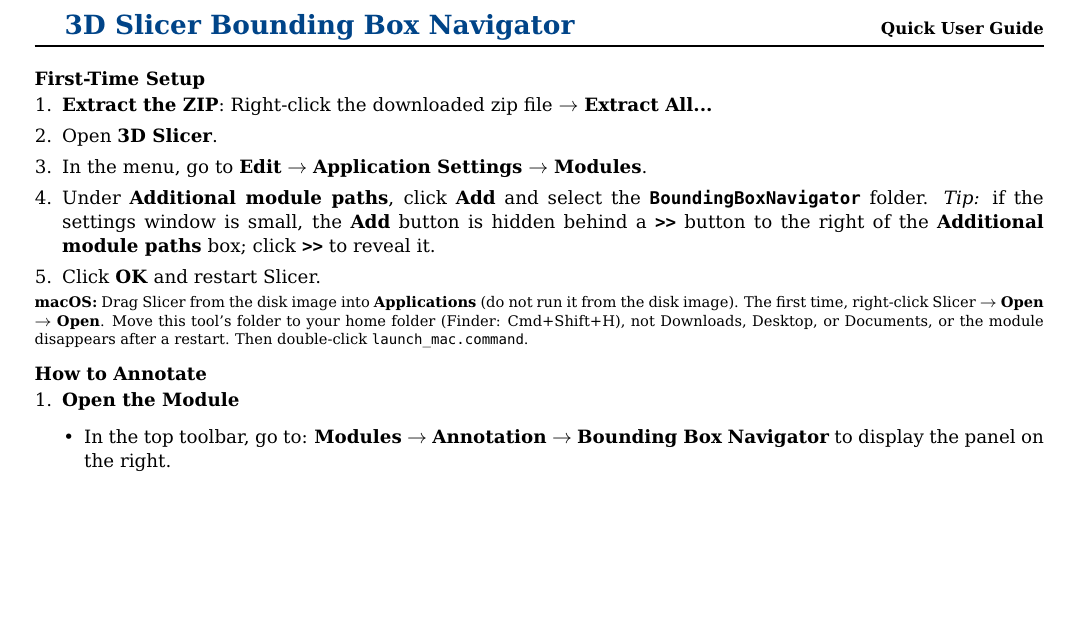
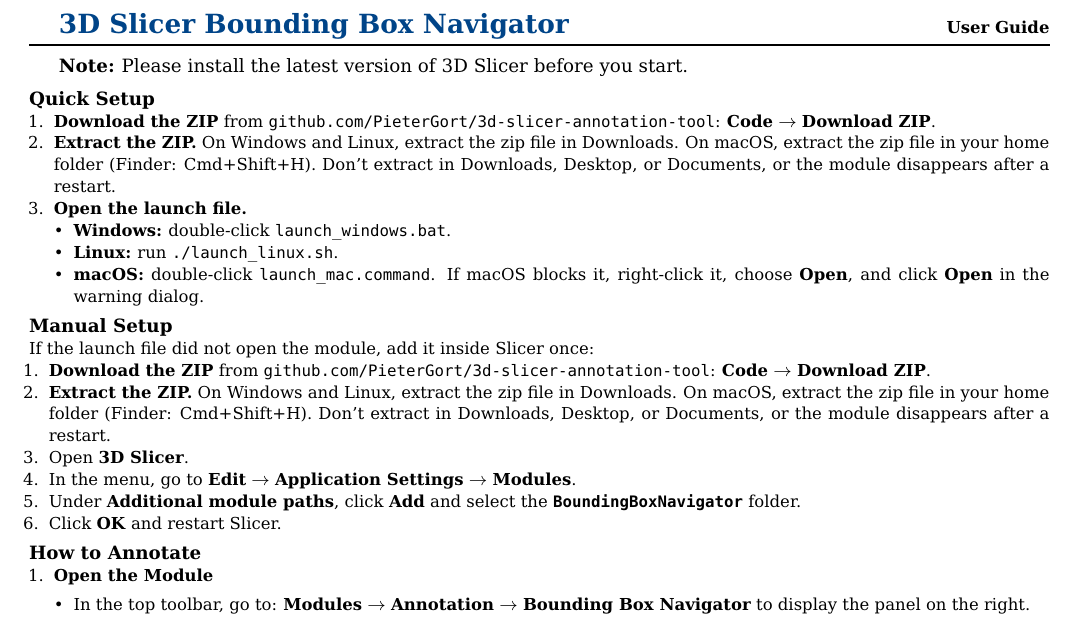
Before and after one commit to PieterGort/3d-slicer-annotation-tool, a LaTeX document (how-to-use.tex): part of the page, cut so that both start at the same text, the shorter picture padded with empty space. The pictures show the PDF file how-to-use.pdf that the author committed with the source.

Commit message:
update user manual

```diff
--- a/how-to-use.tex
+++ b/how-to-use.tex
@@ -19,4 +19,3 @@
 
 \begin{document}
 
-{\Large\bfseries\color{darkblue} 3D Slicer Bounding Box Navigator} \hfill {\small\bfseries Quick User Guide}\\[-0.2cm]
@@ -28,10 +26,29 @@
-    \item \textbf{Extract the ZIP}: Right-click the downloaded zip file $\rightarrow$ \textbf{Extract All...}
+
+\textbf{Note:} Please install the latest version of 3D Slicer before you start.
+
+\vspace{0.05cm}
+\small
+\subsection*{Quick Setup}
+\begin{enumerate}[leftmargin=1.5em, itemsep=0pt, topsep=0.5pt, parsep=0pt]
+    \item \textbf{Download the ZIP} from \texttt{github.com/PieterGort/3d-slicer-annotation-tool}: \textbf{Code} $\rightarrow$ \textbf{Download ZIP}.
+    \item \textbf{Extract the ZIP.} On Windows and Linux, extract the zip file in Downloads. On macOS, extract the zip file in your home folder (Finder: Cmd+Shift+H). Don't extract in Downloads, Desktop, or Documents, or the module disappears after a restart.
+    \item \textbf{Open the launch file.}
+    \begin{itemize}[leftmargin=1.2em, itemsep=0pt, topsep=0pt, parsep=0pt]
+        \item \textbf{Windows:} double-click \texttt{launch\_windows.bat}.
+        \item \textbf{Linux:} run \texttt{./launch\_linux.sh}.
+        \item \textbf{macOS:} double-click \texttt{launch\_mac.command}. If macOS blocks it, right-click it, choose \textbf{Open}, and click \textbf{Open} in the warning dialog.
+    \end{itemize}
+\end{enumerate}
+
+\subsection*{Manual Setup}
+If the launch file did not open the module, add it inside Slicer once:
+\begin{enumerate}[leftmargin=1.2em, itemsep=0pt, topsep=0pt, parsep=0pt]
+    \item \textbf{Download the ZIP} from \texttt{github.com/PieterGort/3d-slicer-annotation-tool}: \textbf{Code} $\rightarrow$ \textbf{Download ZIP}.
+    \item \textbf{Extract the ZIP.} On Windows and Linux, extract the zip file in Downloads. On macOS, extract the zip file in your home folder (Finder: Cmd+Shift+H). Don't extract in Downloads, Desktop, or Documents, or the module disappears after a restart.
     \item Open \textbf{3D Slicer}.
     \item In the menu, go to \textbf{Edit} $\rightarrow$ \textbf{Application Settings} $\rightarrow$ \textbf{Modules}.
     \item Under \textbf{Additional module paths}, click \textbf{Add} and select the \textbf{\texttt{BoundingBoxNavigator}} folder.
-    \textit{Tip:} if the settings window is small, the \textbf{Add} button is hidden behind a \textbf{\texttt{>{}>}} button to the right of the \textbf{Additional module paths} box; click \textbf{\texttt{>{}>}} to reveal it.
     \item Click \textbf{OK} and restart Slicer.
 \end{enumerate}
-{\footnotesize\noindent\textbf{macOS:} Drag Slicer from the disk image into \textbf{Applications} (do not run it from the disk image). The first time, right-click Slicer $\rightarrow$ \textbf{Open} $\rightarrow$ \textbf{Open}. Move this tool's folder to your home folder (Finder: Cmd+Shift+H), not Downloads, Desktop, or Documents, or the module disappears after a restart. Then double-click \texttt{launch\_mac.command}.\par}
 
 \subsection*{How to Annotate}
```
Also changed, not shown: how-to-use.pdf, how-to-use.tex (13 more changed lines).
